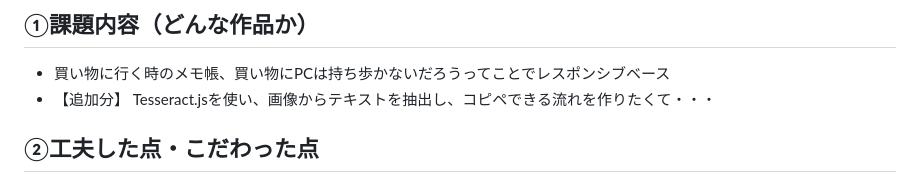
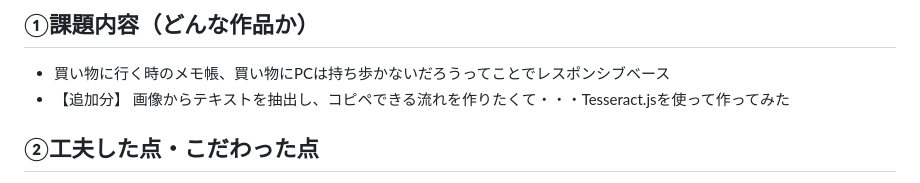
Before and after one commit to T05-4O3/kadai03localstrage, a Markdown page: README.md, the part around the change. GitHub-like rendering.

```diff
--- a/README.md
+++ b/README.md
@@ -5,7 +5,7 @@ G’sAcademy課題03 Local Strage PantryPal
 - 【6/3 0:30追加】　<http://observation.jp/t05_4o3_m/photomemo/>
 ## ①課題内容（どんな作品か）
 - 買い物に行く時のメモ帳、買い物にPCは持ち歩かないだろうってことでレスポンシブベース
-- 【追加分】 Tesseract.jsを使い、画像からテキストを抽出し、コピペできる流れを作りたくて・・・
+- 【追加分】 画像からテキストを抽出し、コピペできる流れを作りたくて・・・Tesseract.jsを使って作ってみた
 ## ②工夫した点・こだわった点
 - アクセシビリティ：スマホサイズでの操作性
 - UI：直感的なわかりやすさ、受け入れやすさ
```
